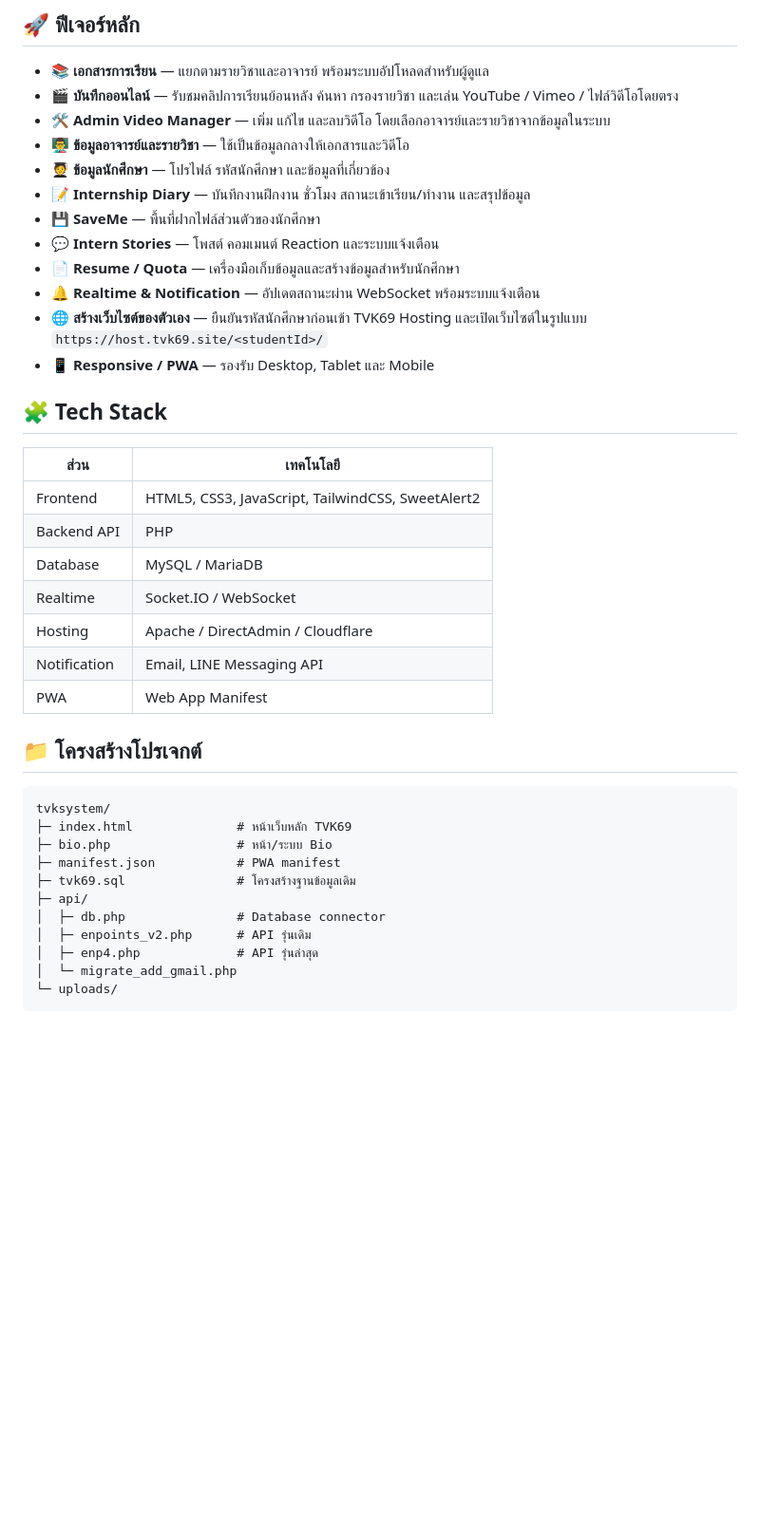
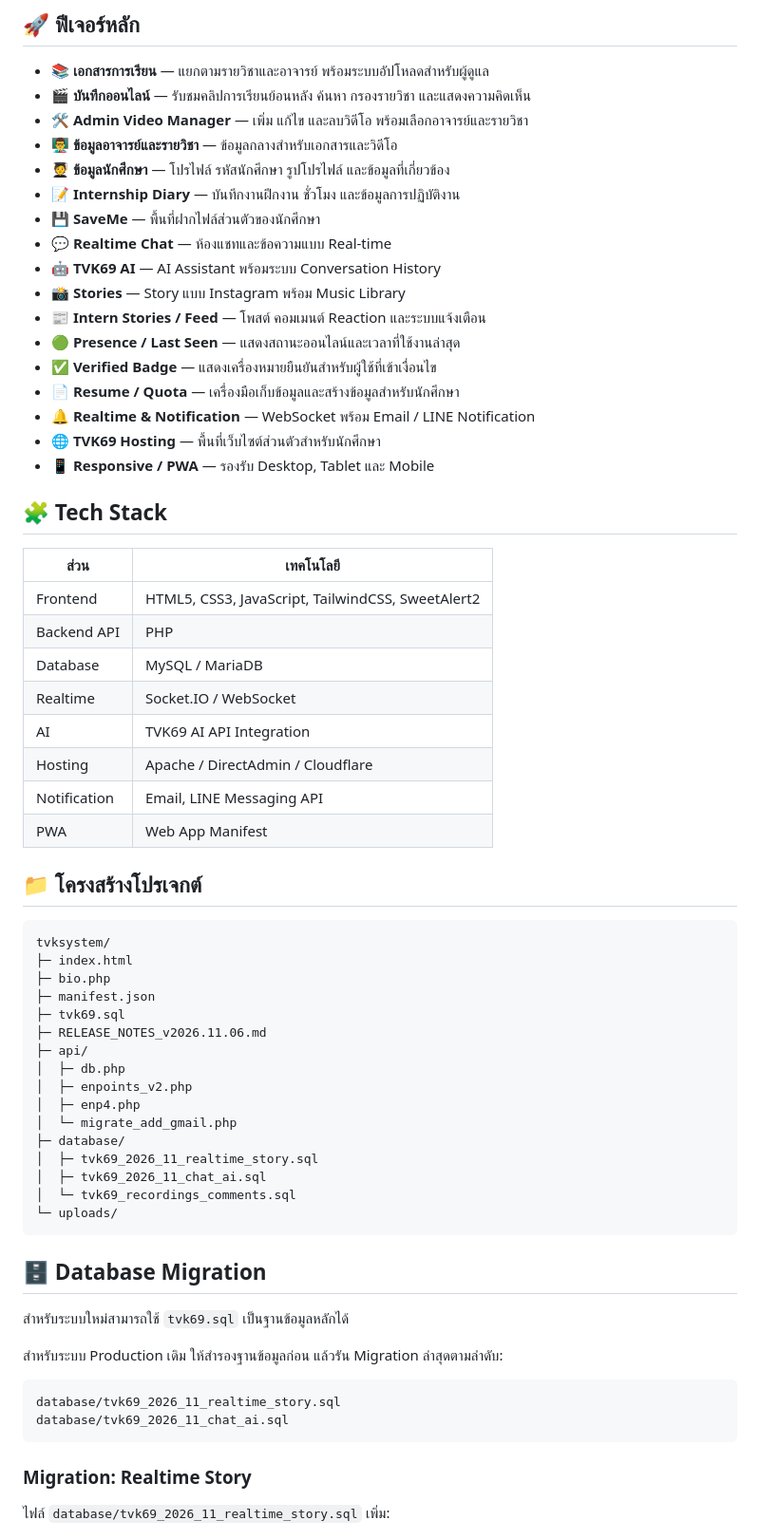
Before and after one commit to Tkyaemsuk/tvksystem, a Markdown page: README.md, the part around one of its changes. Shown at 95% size. Drawn GitHub-style; blank space fills up the shorter version.

````diff
--- a/README.md
+++ b/README.md
@@ -20,16 +79,21 @@ TVK69 เป็นระบบสำหรับนักศึกษาแล
 ## 🚀 ฟีเจอร์หลัก
 
 - 📚 **เอกสารการเรียน** — แยกตามรายวิชาและอาจารย์ พร้อมระบบอัปโหลดสำหรับผู้ดูแล
-- 🎬 **บันทึกออนไลน์** — รับชมคลิปการเรียนย้อนหลัง ค้นหา กรองรายวิชา และเล่น YouTube / Vimeo / ไฟล์วิดีโอโดยตรง
-- 🛠️ **Admin Video Manager** — เพิ่ม แก้ไข และลบวิดีโอ โดยเลือกอาจารย์และรายวิชาจากข้อมูลในระบบ
-- 👨‍🏫 **ข้อมูลอาจารย์และรายวิชา** — ใช้เป็นข้อมูลกลางให้เอกสารและวิดีโอ
-- 🧑‍🎓 **ข้อมูลนักศึกษา** — โปรไฟล์ รหัสนักศึกษา และข้อมูลที่เกี่ยวข้อง
-- 📝 **Internship Diary** — บันทึกงานฝึกงาน ชั่วโมง สถานะเข้าเรียน/ทำงาน และสรุปข้อมูล
+- 🎬 **บันทึกออนไลน์** — รับชมคลิปการเรียนย้อนหลัง ค้นหา กรองรายวิชา และแสดงความคิดเห็น
+- 🛠️ **Admin Video Manager** — เพิ่ม แก้ไข และลบวิดีโอ พร้อมเลือกอาจารย์และรายวิชา
+- 👨‍🏫 **ข้อมูลอาจารย์และรายวิชา** — ข้อมูลกลางสำหรับเอกสารและวิดีโอ
+- 🧑‍🎓 **ข้อมูลนักศึกษา** — โปรไฟล์ รหัสนักศึกษา รูปโปรไฟล์ และข้อมูลที่เกี่ยวข้อง
+- 📝 **Internship Diary** — บันทึกงานฝึกงาน ชั่วโมง และข้อมูลการปฏิบัติงาน
 - 💾 **SaveMe** — พื้นที่ฝากไฟล์ส่วนตัวของนักศึกษา
-- 💬 **Intern Stories** — โพสต์ คอมเมนต์ Reaction และระบบแจ้งเตือน
+- 💬 **Realtime Chat** — ห้องแชทและข้อความแบบ Real-time
+- 🤖 **TVK69 AI** — AI Assistant พร้อมระบบ Conversation History
+- 📸 **Stories** — Story แบบ Instagram พร้อม Music Library
+- 📰 **Intern Stories / Feed** — โพสต์ คอมเมนต์ Reaction และระบบแจ้งเตือน
+- 🟢 **Presence / Last Seen** — แสดงสถานะออนไลน์และเวลาที่ใช้งานล่าสุด
+- ✅ **Verified Badge** — แสดงเครื่องหมายยืนยันสำหรับผู้ใช้ที่เข้าเงื่อนไข
 - 📄 **Resume / Quota** — เครื่องมือเก็บข้อมูลและสร้างข้อมูลสำหรับนักศึกษา
-- 🔔 **Realtime & Notification** — อัปเดตสถานะผ่าน WebSocket พร้อมระบบแจ้งเตือน
-- 🌐 **สร้างเว็บไซต์ของตัวเอง** — ยืนยันรหัสนักศึกษาก่อนเข้า TVK69 Hosting และเปิดเว็บไซต์ในรูปแบบ `https://host.tvk69.site/<studentId>/`
+- 🔔 **Realtime & Notification** — WebSocket พร้อม Email / LINE Notification
+- 🌐 **TVK69 Hosting** — พื้นที่เว็บไซต์ส่วนตัวสำหรับนักศึกษา
 - 📱 **Responsive / PWA** — รองรับ Desktop, Tablet และ Mobile
 
 ## 🧩 Tech Stack
@@ -40,6 +104,7 @@ TVK69 เป็นระบบสำหรับนักศึกษาแล
 | Backend API | PHP |
 | Database | MySQL / MariaDB |
 | Realtime | Socket.IO / WebSocket |
+| AI | TVK69 AI API Integration |
 | Hosting | Apache / DirectAdmin / Cloudflare |
 | Notification | Email, LINE Messaging API |
 | PWA | Web App Manifest |
@@ -48,15 +113,35 @@ TVK69 เป็นระบบสำหรับนักศึกษาแล
 
 ```text
 tvksystem/
-├─ index.html              # หน้าเว็บหลัก TVK69
-├─ bio.php                 # หน้า/ระบบ Bio
-├─ manifest.json           # PWA manifest
-├─ tvk69.sql               # โครงสร้างฐานข้อมูลเดิม
+├─ index.html
+├─ bio.php
+├─ manifest.json
+├─ tvk69.sql
+├─ RELEASE_NOTES_v2026.11.06.md
 ├─ api/
-│  ├─ db.php               # Database connector
-│  ├─ enpoints_v2.php      # API รุ่นเดิม
-│  ├─ enp4.php             # API รุ่นล่าสุด
+│  ├─ db.php
+│  ├─ enpoints_v2.php
+│  ├─ enp4.php
 │  └─ migrate_add_gmail.php
+├─ database/
+│  ├─ tvk69_2026_11_realtime_story.sql
+│  ├─ tvk69_2026_11_chat_ai.sql
+│  └─ tvk69_recordings_comments.sql
 └─ uploads/
 ```
 
+## 🗄️ Database Migration
+
+สำหรับระบบใหม่สามารถใช้ `tvk69.sql` เป็นฐานข้อมูลหลักได้
+
+สำหรับระบบ Production เดิม ให้สำรองฐานข้อมูลก่อน แล้วรัน Migration ล่าสุดตามลำดับ:
+
+```text
+database/tvk69_2026_11_realtime_story.sql
+database/tvk69_2026_11_chat_ai.sql
+```
+
+### Migration: Realtime Story
+
+ไฟล์ `database/tvk69_2026_11_realtime_story.sql` เพิ่ม:
+
````
Also changed, not shown: other parts of README.md (+145 -38 lines).
